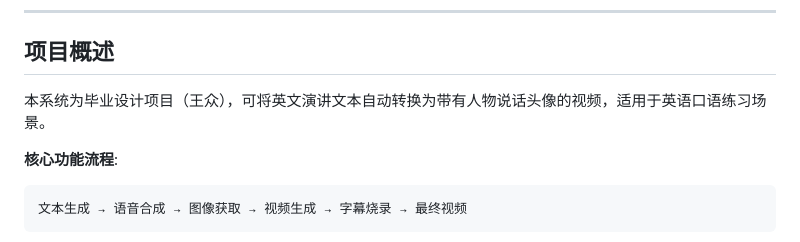
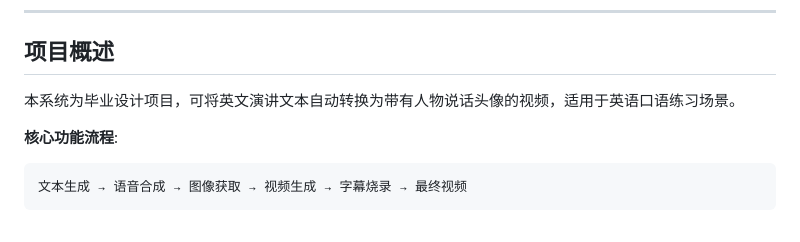
Before and after one commit to Amberrrrr013/BiShe, a Markdown page: README.md, the part around the change. Drawn GitHub-style.

Commit message:
匿名处理

````diff
--- a/README.md
+++ b/README.md
@@ -6,7 +6,7 @@
 
 ## 项目概述
 
-本系统为毕业设计项目（王众），可将英文演讲文本自动转换为带有人物说话头像的视频，适用于英语口语练习场景。
+本系统为毕业设计项目，可将英文演讲文本自动转换为带有人物说话头像的视频，适用于英语口语练习场景。
 
 **核心功能流程**:
 ```
````
